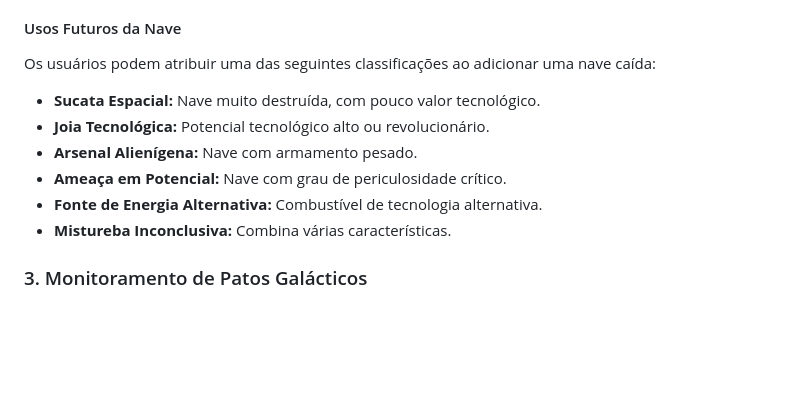
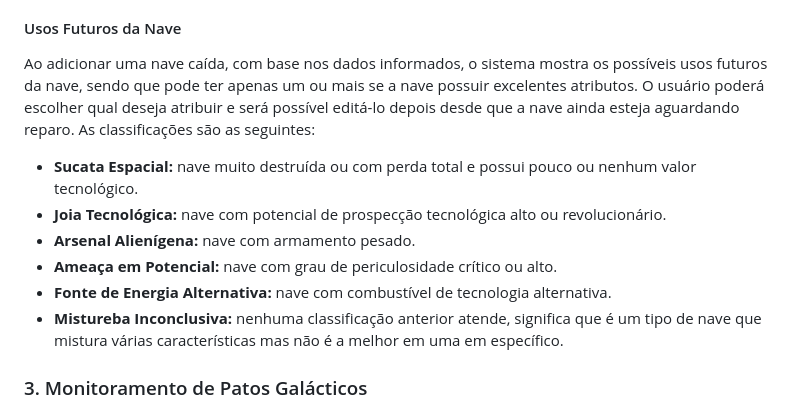
Before and after one commit to daniellebassetto/galaxy-control, a Markdown page: README.md, the part around the change. Drawn GitHub-style; blank space fills up the shorter version.

```diff
--- a/README.md
+++ b/README.md
@@ -39,14 +39,14 @@
 - **Salvamento Condicional:** O botão de salvar só é habilitado se todos os campos obrigatórios estiverem preenchidos e um uso futuro for definido.
 
 #### Usos Futuros da Nave
-Os usuários podem atribuir uma das seguintes classificações ao adicionar uma nave caída:
+Ao adicionar uma nave caída, com base nos dados informados, o sistema mostra os possíveis usos futuros da nave, sendo que pode ter apenas um ou mais se a nave possuir excelentes atributos. O usuário poderá escolher qual deseja atribuir e será possível editá-lo depois desde que a nave ainda esteja aguardando reparo. As classificações são as seguintes:
 
-- **Sucata Espacial:** Nave muito destruída, com pouco valor tecnológico.
-- **Joia Tecnológica:** Potencial tecnológico alto ou revolucionário.
-- **Arsenal Alienígena:** Nave com armamento pesado.
-- **Ameaça em Potencial:** Nave com grau de periculosidade crítico.
-- **Fonte de Energia Alternativa:** Combustível de tecnologia alternativa.
-- **Mistureba Inconclusiva:** Combina várias características.
+- **Sucata Espacial:** nave muito destruída ou com perda total e possui pouco ou nenhum valor tecnológico.
+- **Joia Tecnológica:** nave com potencial de prospecção tecnológica alto ou revolucionário.
+- **Arsenal Alienígena:** nave com armamento pesado.
+- **Ameaça em Potencial:** nave com grau de periculosidade crítico ou alto.
+- **Fonte de Energia Alternativa:** nave com combustível de tecnologia alternativa.
+- **Mistureba Inconclusiva:** nenhuma classificação anterior atende, significa que é um tipo de nave que mistura várias características mas não é a melhor em uma em específico.
 
 ### 3. Monitoramento de Patos Galácticos
 - **Exibição:** Mostra a distância e imagens dos patos galácticos.
```
